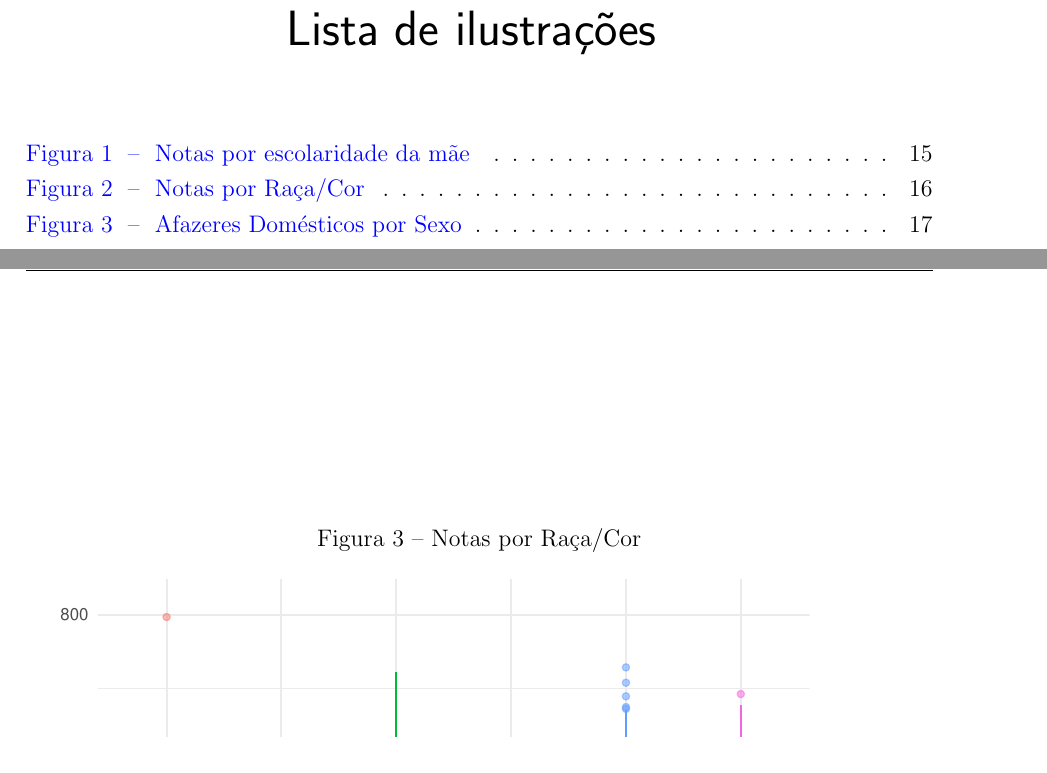
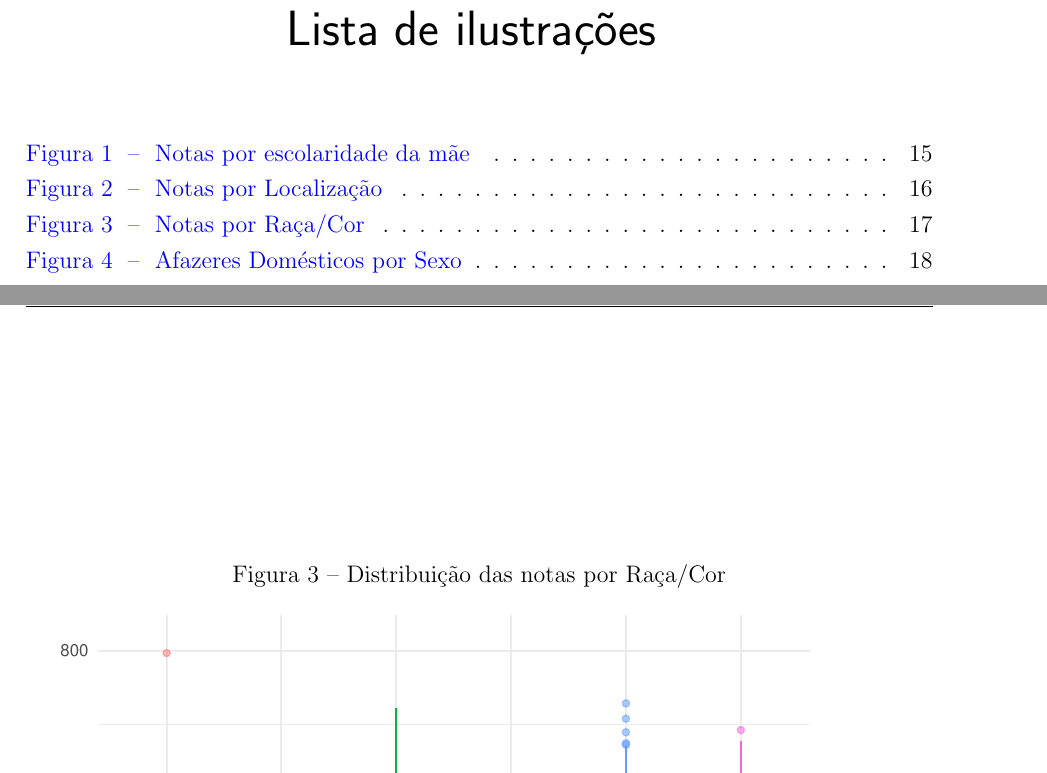
Before and after one commit to kevandrades/saeb-me2-tf, a LaTeX thesis (report/main.tex, which reads report/textuais/resultados.tex): two parts of pages 4 and 18 of 22, joined at a grey line, cut so that both start at the same text. The pictures show the PDF file report/main.pdf that the author committed with the source.

Commit message:
updating plots names

```diff
--- a/report/textuais/resultados.tex
+++ b/report/textuais/resultados.tex
@@ -169,19 +169,19 @@ com base na escolaridade das mães dos alunos.}
 
 \newpage
 \begin{figure}[h]
-    \caption{Notas por escolaridade da mãe}
+    \caption{Distribuição das notas por escolaridade da mãe}
     \includegraphics[width=16cm]{img/esc_mae_notas.pdf}
 \end{figure}
 
 \newpage
 \begin{figure}[h]
-    \caption{Notas por Localização}
+    \caption{Distribuição das notas por Localização}
     \includegraphics[width=18cm]{img/loc_notas.pdf}
 \end{figure}
 
 \newpage
 \begin{figure}[h]
-    \caption{Notas por Raça/Cor}
+    \caption{Distribuição das notas por Raça/Cor}
     \includegraphics[width=18cm]{img/raca_cor_notas.pdf}
 \end{figure}
 
```
Also changed, not shown: report/main.pdf.
